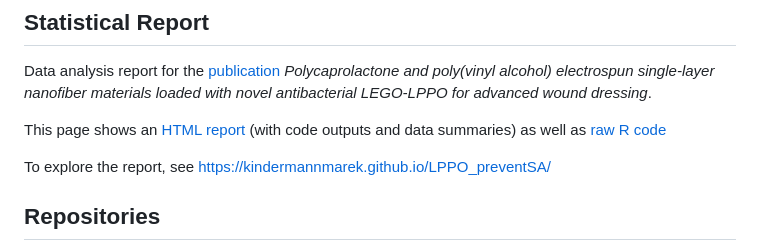
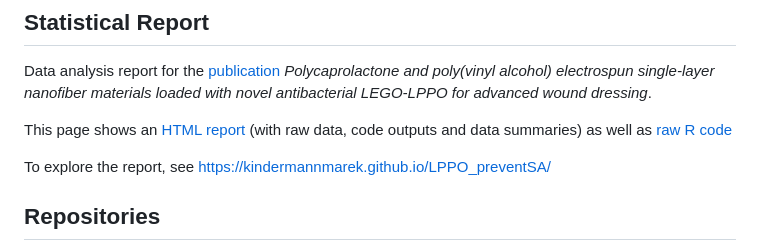
Before and after one commit to KindermannMarek/LPPO_preventSA, a Markdown page: README.md, the part around the change. GitHub-like rendering.

Commit message:
Clarify HTML report content in README
Updated the README to clarify the contents of the HTML report.

```diff
--- a/README.md
+++ b/README.md
@@ -4,7 +4,7 @@
 
 Data analysis report for the [publication](https://doi.org/10.1016/j.bioadv.2026.215039) *Polycaprolactone and poly(vinyl alcohol) electrospun single-layer nanofiber materials loaded with novel antibacterial LEGO-LPPO for advanced wound dressing*.
 
-This page shows an [HTML report](https://kindermannmarek.github.io/LPPO_preventSA/) (with code outputs and data summaries) as well as [raw R code](https://github.com/KindermannMarek/LPPO_preventSA/blob/main/index.qmd)
+This page shows an [HTML report](https://kindermannmarek.github.io/LPPO_preventSA/) (with raw data, code outputs and data summaries) as well as [raw R code](https://github.com/KindermannMarek/LPPO_preventSA/blob/main/index.qmd)
 
 To explore the report, see <https://kindermannmarek.github.io/LPPO_preventSA/>
 
```
